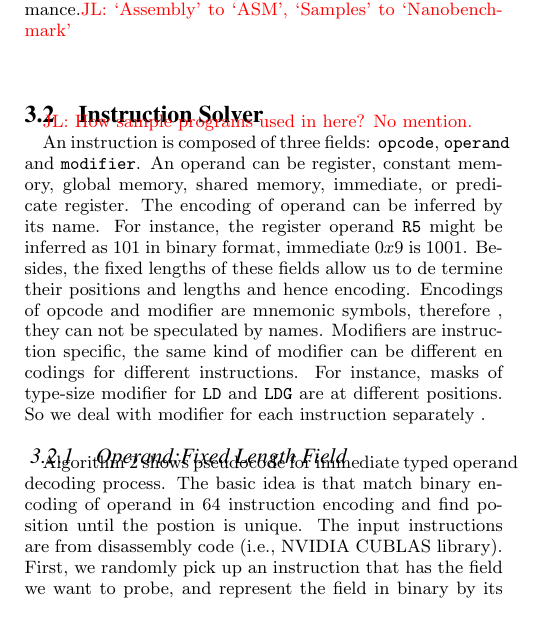
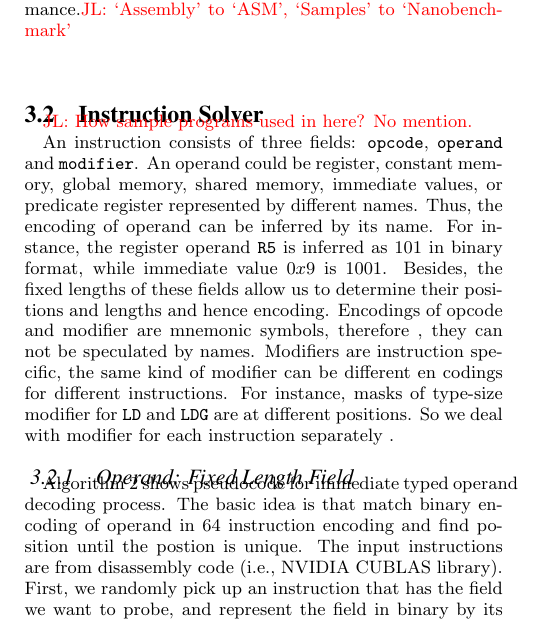
Before and after one commit to fruitfly1026/SGEMM, a LaTeX paper (sgemm.tex, which reads text/solver.tex): part of one column of page 3 of 12, cut so that both start at the same text. Compiled offline with pdfLaTeX.

Commit message:
edit solver

```diff
--- a/text/solver.tex
+++ b/text/solver.tex
@@ -2,11 +2,11 @@
 
 \jled{How sample programs used in here? No mention.}
 
-An instruction is composed of three fields: {\tt opcode}, {\tt operand} and {\tt modifier}. An operand can be register,
-constant memory, global memory, shared memory, immediate, or predicate register.
-The encoding of operand can be inferred by its name. For instance, the register operand {\tt R5} might be
-inferred as $101$ in binary format, immediate $0x9$ is $1001$. Besides, the fixed lengths of these fields allow us to de
-termine their positions and lengths and hence encoding. Encodings of opcode and modifier are mnemonic symbols, therefore
+An instruction consists of three fields: {\tt opcode}, {\tt operand} and {\tt modifier}. An operand could be register,
+constant memory, global memory, shared memory, immediate values, or predicate register represented by different names.
+Thus, the encoding of operand can be inferred by its name. For instance, the register operand {\tt R5} is
+inferred as $101$ in binary format, while immediate value $0x9$ is $1001$. Besides, the fixed lengths of these fields allow us to determine their positions and lengths and hence encoding.
+Encodings of opcode and modifier are mnemonic symbols, therefore
 , they can not be speculated by names. Modifiers are instruction specific, the same kind of modifier can be different en
 codings for different instructions. For instance, masks of type-size
 modifier for {\tt LD} and {\tt LDG} are at different positions. So we deal with modifier for each instruction separately
```
Also changed, not shown: text/solver.tex (2 more changed lines).
